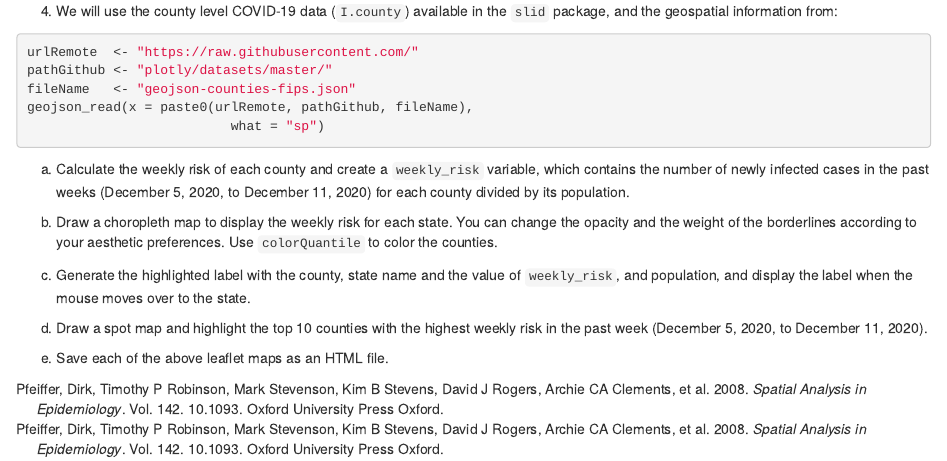
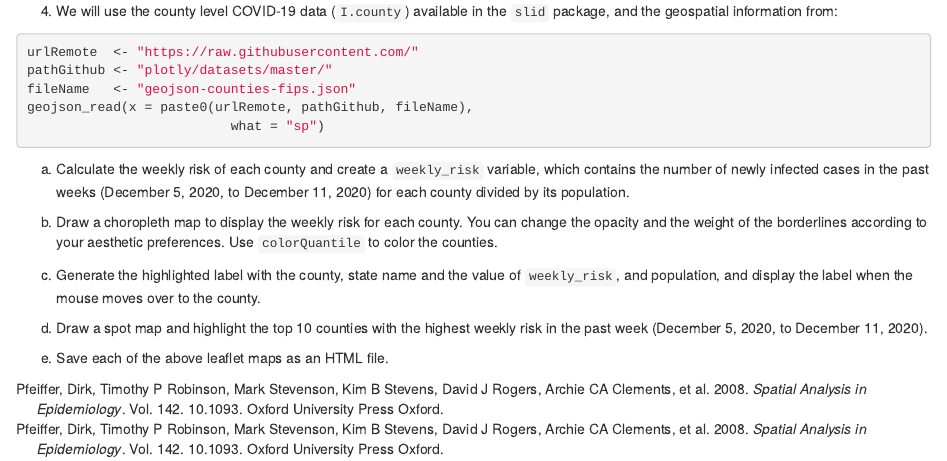
Before and after one commit to covid19-dashboard-us/SLID_book, an R Markdown document (06-map.Rmd): the page in a window 1100 px wide, from 16030 px down. Rendered offline with R 4.5, knitr and Pandoc, with nearby package versions; drawn as R Markdown's standard HTML page in place of the format the file asks for; code that draws random numbers runs with fixed seeds of ours; some code elsewhere in the file could not run offline; common packages that the code uses without loading them are loaded.

Commit message:
chapter 7 ex 4

```diff
--- a/06-map.Rmd
+++ b/06-map.Rmd
@@ -726,9 +726,9 @@ geojson_read(x = paste0(urlRemote, pathGithub, fileName),
 
   a. Calculate the weekly risk of each county and create a `weekly_risk` variable, which contains the number of newly infected cases in the past weeks (December 5, 2020, to December 11, 2020) for each county divided by its population.
 
-  b. Draw a choropleth map to display the weekly risk for each state. You can change the opacity and the weight of the borderlines according to your aesthetic preferences. Use `colorQuantile` to color the counties.
+  b. Draw a choropleth map to display the weekly risk for each county. You can change the opacity and the weight of the borderlines according to your aesthetic preferences. Use `colorQuantile` to color the counties.
 
-  c. Generate the highlighted label with the county, state name and the value of `weekly_risk`, and population, and display the label when the mouse moves over to the state.
+  c. Generate the highlighted label with the county, state name and the value of `weekly_risk`, and population, and display the label when the mouse moves over to the county.
 
   d. Draw a spot map and highlight the top 10 counties with the highest weekly risk in the past week (December 5, 2020, to December 11, 2020).
 
```
Also changed, not shown: docs/reference-keys.txt (added), docs/search_index.json, example_ggplot2.rds, 25 other files.
